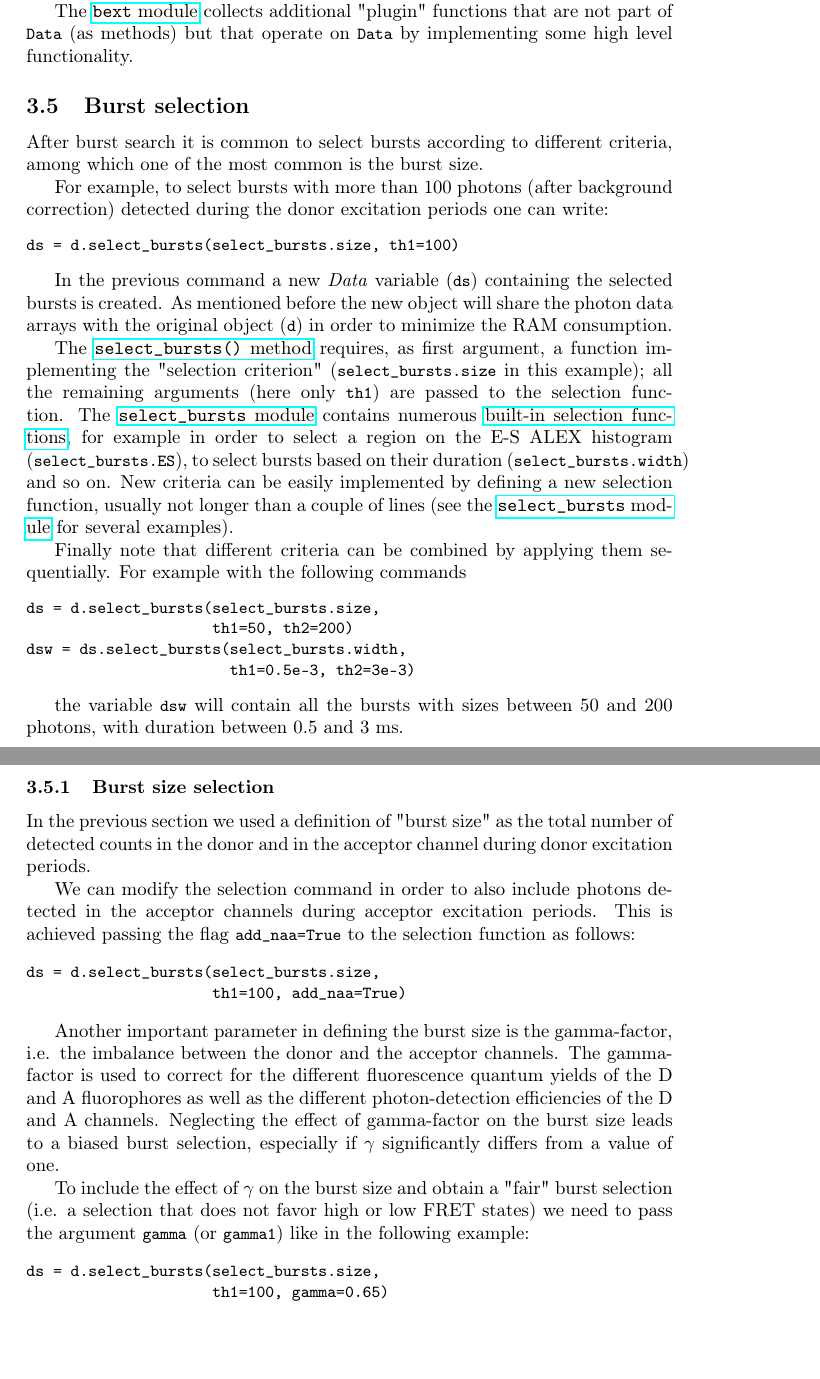
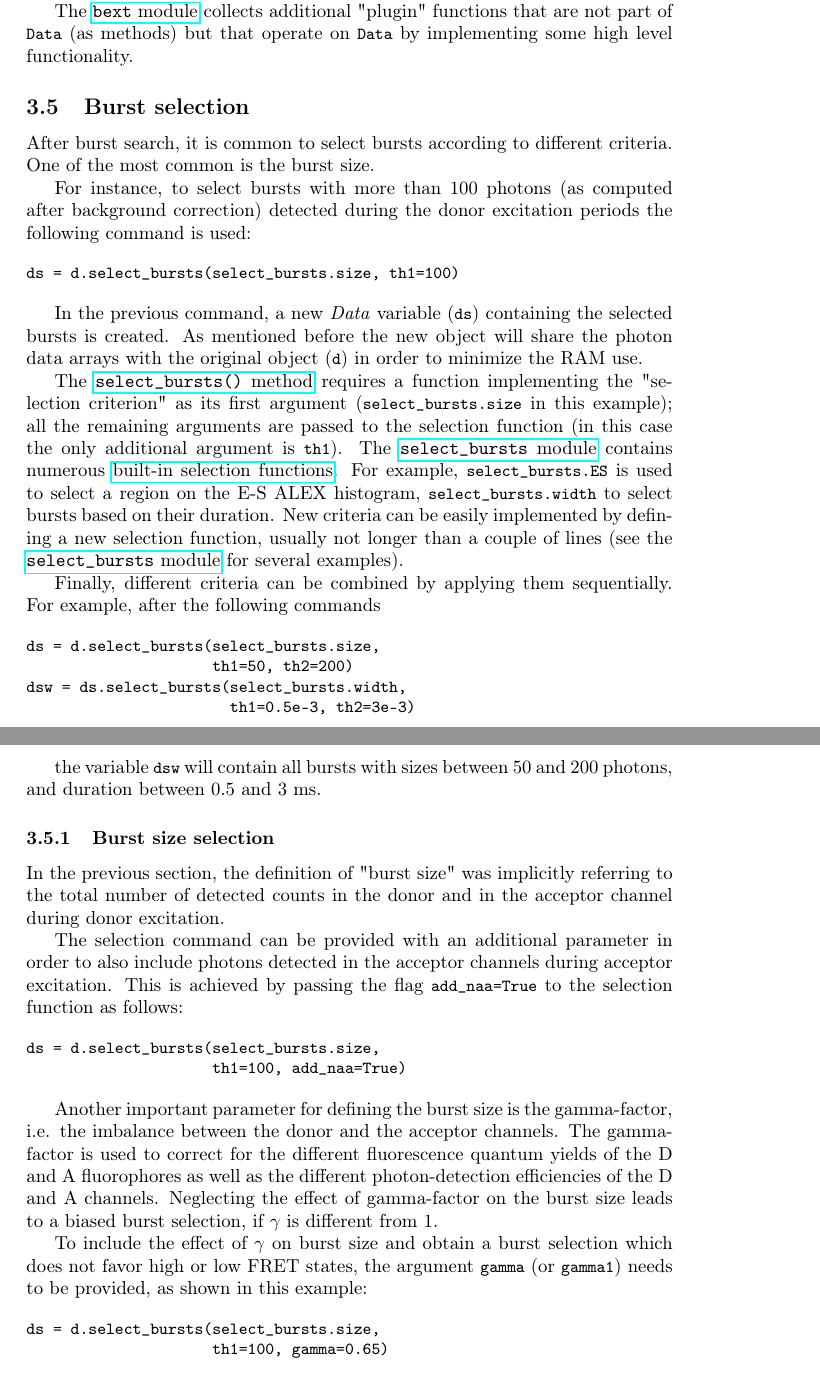
Before and after one commit to tritemio/fretbursts_paper, a LaTeX paper (main.tex, which reads burst-selection.tex): two parts of pages 15 and 16 of 20, joined at a grey line, cut so that both start at the same text, the shorter picture padded with empty space. Compiled offline with pdfLaTeX.

Commit message:
X edits on burst selection

```diff
--- a/burst-selection.tex
+++ b/burst-selection.tex
@@ -1,36 +1,42 @@
 \subsection{Burst selection}
 \label{sec:burstsel}
 
-After burst search it is common to select bursts according to different
-criteria, among which one of the most common is the burst size.
+After burst search, it is common to select bursts according to different
+criteria. One of the most common is the burst size.
 
-For example, to select bursts with more than 100 photons (after background
-correction) detected during the donor excitation periods one can write:
+For instance, to select bursts with more than 100 photons (as computed
+after background correction) detected during the donor excitation periods
+the following command is used:
 
 \begin{verbatim}
 ds = d.select_bursts(select_bursts.size, th1=100)
 \end{verbatim}
 
-In the previous command a new \textit{Data} variable (\verb|ds|) containing the selected
-bursts is created. As mentioned before the new object will share the photon data
-arrays with the original object (\verb|d|) in order to minimize the RAM
-consumption.
+In the previous command, a new \textit{Data} variable (\verb|ds|) containing
+the selected bursts is created.
+As mentioned before the new object will share the photon data
+arrays with the original object (\verb|d|) in order to minimize the RAM use.
 
 The
 \href{http://fretbursts.readthedocs.org/en/latest/data_class.html#burst-selection-methods}{\texttt{select\_bursts()} method}
-requires, as first argument, a function implementing the "selection criterion" (\verb|select_bursts.size|
-in this example); all the remaining arguments (here only \verb|th1|) are passed to the selection function. The
-\href{http://fretbursts.readthedocs.org/en/latest/burst_selection.html}{\texttt{select\_bursts} module}
+requires a function implementing the "selection criterion" as its first argument
+(\verb|select_bursts.size| in this example);
+all the remaining arguments are passed to the selection function (in this case
+the only additional argument is \verb|th1|).
+The \href{http://fretbursts.readthedocs.org/en/latest/burst_selection.html}{\texttt{select\_bursts} module}
 contains numerous
-\href{http://fretbursts.readthedocs.org/en/latest/burst_selection.html#module-fretbursts.select_bursts}{built-in selection functions},
-for example in order to select a region on the E-S ALEX histogram (\verb|select_bursts.ES|),
-to select bursts based on their duration (\verb|select_bursts.width|) and so on.
-New criteria can be easily implemented by defining a new selection function, usually
-not longer than a couple of lines (see the
+\href{http://fretbursts.readthedocs.org/en/latest/burst_selection.html#module-fretbursts.select_bursts}{built-in selection functions}.
+For example,
+\verb|select_bursts.ES|
+is used to select a region on the E-S ALEX histogram,
+\verb|select_bursts.width|
+to select bursts based on their duration.
+New criteria can be easily implemented by defining a new selection function,
+usually not longer than a couple of lines (see the
 \href{https://github.com/tritemio/FRETBursts/blob/master/fretbursts/select\_bursts.py}{\texttt{select\_bursts} module} for several examples).
 
-Finally note that different criteria can be combined by applying them sequentially.
-For example with the following commands
+Finally, different criteria can be combined by applying them sequentially.
+For example, after the following commands
 
 \begin{verbatim}
 ds = d.select_bursts(select_bursts.size,
@@ -39,35 +45,36 @@ dsw = ds.select_bursts(select_bursts.width,
                        th1=0.5e-3, th2=3e-3)
 \end{verbatim}
 
-the variable \verb|dsw| will contain all the bursts with sizes between 50 and
-200 photons, with duration between 0.5 and 3~ms.
+the variable \verb|dsw| will contain all bursts with sizes between 50 and
+200 photons, and duration between 0.5 and 3~ms.
 
 \subsubsection{Burst size selection}
 
-In the previous section we used a definition of "burst size" as the total number
-of detected counts in the donor and in the acceptor channel during donor
-excitation periods.
+In the previous section, the definition of "burst size" was implicitly referring
+to the total number of detected counts in the donor and in the acceptor channel
+during donor excitation.
 
-We can modify the selection command in order to also include photons detected in
-the acceptor channels during acceptor excitation periods. This is achieved
-passing the flag \verb|add_naa=True| to the selection function as
-follows:
+The selection command can be provided with an additional parameter in order to
+also include photons detected in the acceptor channels during acceptor excitation.
+This is achieved by passing the flag \verb|add_naa=True| to the selection function
+as follows:
 
 \begin{verbatim}
 ds = d.select_bursts(select_bursts.size,
                      th1=100, add_naa=True)
 \end{verbatim}
 
-Another important parameter in defining the burst size is the gamma-factor, i.e.
+Another important parameter for defining the burst size is the gamma-factor, i.e.
 the imbalance between the donor and the acceptor channels. The gamma-factor is
-used to correct for the different fluorescence quantum yields of the D and A fluorophores as well as the different photon-detection efficiencies of the D and A channels.
+used to correct for the different fluorescence quantum yields of the D and A
+fluorophores as well as the different photon-detection efficiencies of the D and A channels.
 Neglecting the effect of gamma-factor on the burst size leads to a biased burst
-selection, especially if $\gamma$ significantly differs from a value of one.
+selection, if $\gamma$ is different from 1.
 
-To include the effect of $\gamma$ on the burst size and obtain a "fair" burst
-selection (i.e. a selection that does not favor high or low FRET states) we
-need to pass the argument \verb|gamma| (or \verb|gamma1|) like in the following
-example:
+To include the effect of $\gamma$ on burst size and obtain a burst
+selection which does not favor high or low FRET states,
+the argument \verb|gamma| (or \verb|gamma1|) needs to be provided,
+as shown in this example:
 
 \begin{verbatim}
 ds = d.select_bursts(select_bursts.size,
```
